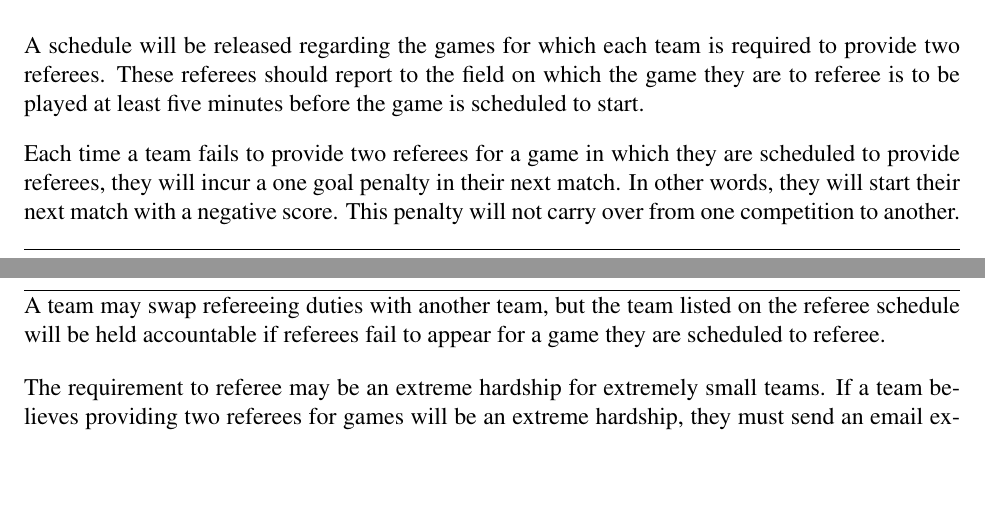
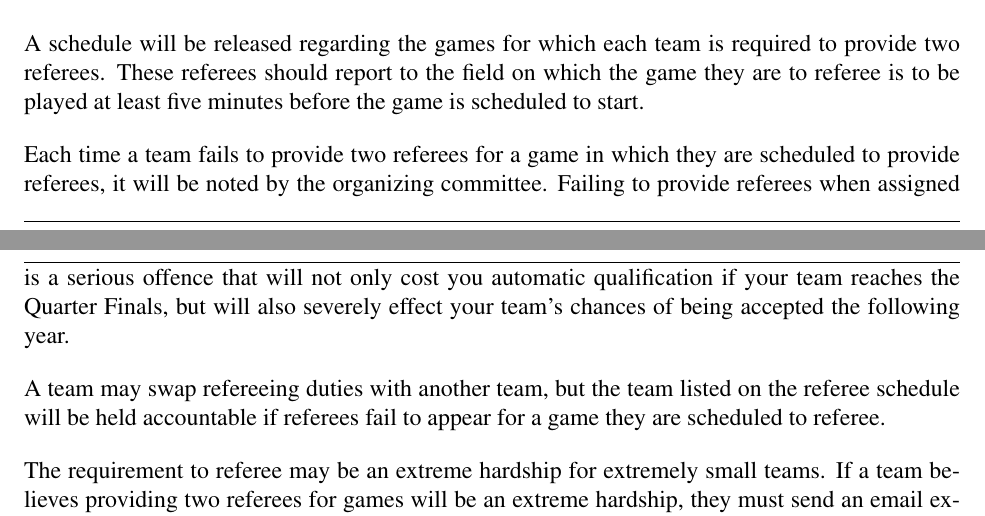
Before and after one commit to RoboCup-SPL/Rules, a LaTeX document (SPL-Rules.tex): two parts of pages 26 and 27 of 31 before the commit and two parts of pages 26 and 27 of 32 after it, joined at a grey line, cut so that both start at the same text, the shorter picture padded with empty space. Compiled offline with pdfLaTeX.

Commit message:
changing the failure to ref penalty

```diff
--- a/SPL-Rules.tex
+++ b/SPL-Rules.tex
@@ -794,7 +794,7 @@ The head referee and the assistant referees should wear clothing and socks \emph
 \label{sec:refPenalty}
 A schedule will be released regarding the games for which each team is required to provide two referees.  These referees should report to the field on which the game they are to referee is to be played at least five minutes before the game is scheduled to start.
 
-Each time a team fails to provide two referees for a game in which they are scheduled to provide referees, they will incur a one goal penalty in their next match.  In other words, they will start their next match with a negative score.  This penalty will not carry over from one competition to another.
+Each time a team fails to provide two referees for a game in which they are scheduled to provide referees, it will be noted by the organizing committee.  Failing to provide referees when assigned is a serious offence that will not only cost you automatic qualification if your team reaches the Quarter Finals, but will also severely effect your team's chances of being accepted the following year.
 
 A team may swap refereeing duties with another team, but the team listed on the referee schedule will be held accountable if referees fail to appear for a game they are scheduled to referee.
 
```
Also changed, not shown: SPL-Rules.tex (3 more changed lines).
